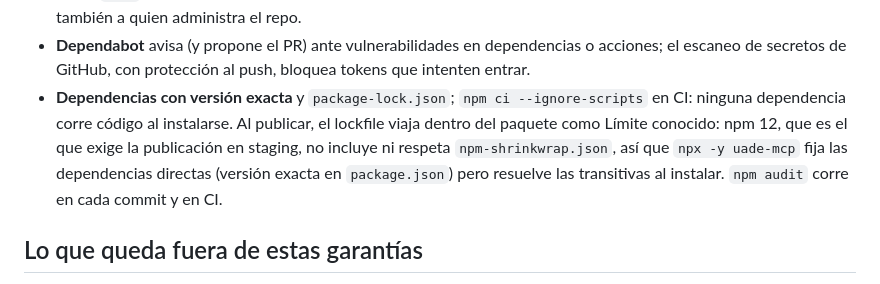
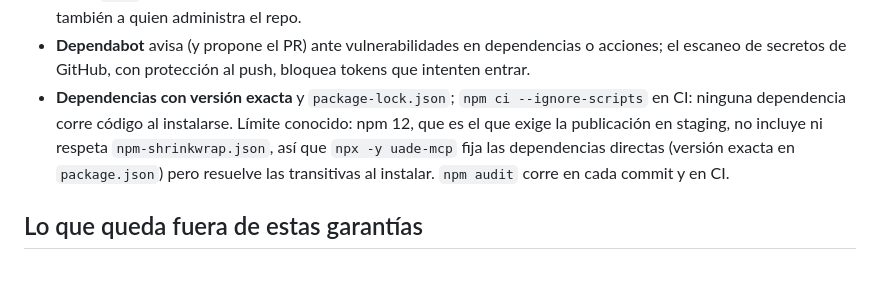
Before and after one commit to malenitaa/uade-mcp, a Markdown page: SECURITY.md, the part around the change. Rendered like a GitHub page.

```diff
--- a/SECURITY.md
+++ b/SECURITY.md
@@ -48,10 +48,10 @@ La auditoría completa (hallazgos, controles OWASP, NIST y ISO 27001, riesgos ac
 - **Dependabot** avisa (y propone el PR) ante vulnerabilidades en dependencias o acciones; el escaneo de
   secretos de GitHub, con protección al push, bloquea tokens que intenten entrar.
 - **Dependencias con versión exacta** y `package-lock.json`; `npm ci --ignore-scripts` en CI: ninguna
-  dependencia corre código al instalarse. Al publicar, el lockfile viaja dentro del paquete como
-Límite conocido: npm 12, que es el que exige la publicación en staging, no incluye ni respeta
-`npm-shrinkwrap.json`, así que `npx -y uade-mcp` fija las dependencias directas (versión exacta en
-`package.json`) pero resuelve las transitivas al instalar. `npm audit` corre en cada commit y en CI.
+  dependencia corre código al instalarse. Límite conocido: npm 12, que es el que exige la publicación
+  en staging, no incluye ni respeta `npm-shrinkwrap.json`, así que `npx -y uade-mcp` fija las
+  dependencias directas (versión exacta en `package.json`) pero resuelve las transitivas al instalar.
+  `npm audit` corre en cada commit y en CI.
 
 ## Lo que queda fuera de estas garantías
 
```
Also changed, not shown: docs/AUDITORIA.md (+1 -1 lines).
